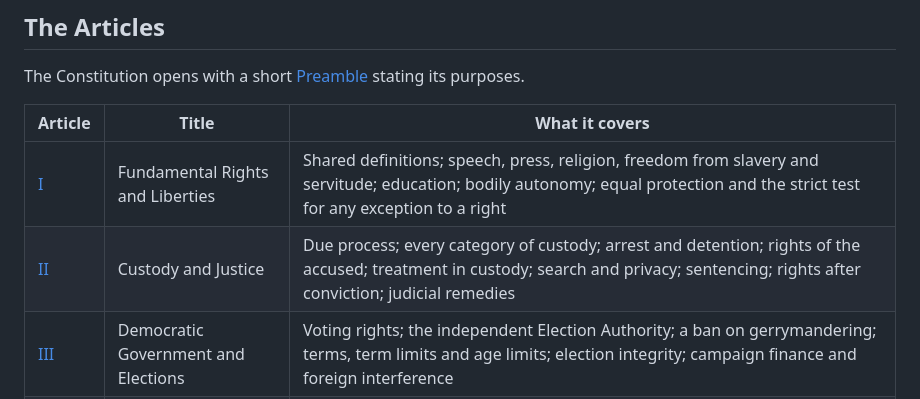
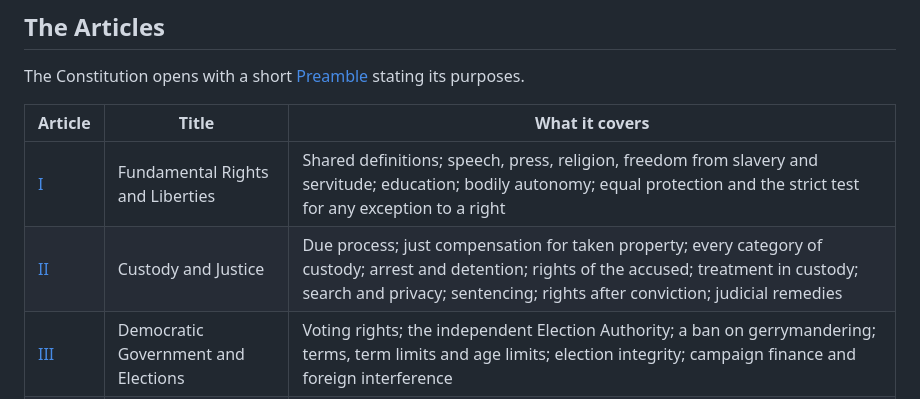
Before and after one commit to d4140n-4h3-1/Republic_of_Concordia, a Markdown page: README.md, the part around the change. Drawn GitHub-style.

```diff
--- a/README.md
+++ b/README.md
@@ -18,7 +18,7 @@ The Constitution opens with a short [Preamble](constitution/preamble.md) stating
 | Article | Title | What it covers |
 |---|---|---|
 | [I](constitution/article_1.md) | Fundamental Rights and Liberties | Shared definitions; speech, press, religion, freedom from slavery and servitude; education; bodily autonomy; equal protection and the strict test for any exception to a right |
-| [II](constitution/article_2.md) | Custody and Justice | Due process; every category of custody; arrest and detention; rights of the accused; treatment in custody; search and privacy; sentencing; rights after conviction; judicial remedies |
+| [II](constitution/article_2.md) | Custody and Justice | Due process; just compensation for taken property; every category of custody; arrest and detention; rights of the accused; treatment in custody; search and privacy; sentencing; rights after conviction; judicial remedies |
 | [III](constitution/article_3.md) | Democratic Government and Elections | Voting rights; the independent Election Authority; a ban on gerrymandering; terms, term limits and age limits; election integrity; campaign finance and foreign interference |
 | [IV](constitution/article_4.md) | The Legislative Power | Congress (House and Senate); legislative procedure; investigations and subpoenas; veto; ethics; impeachment; appropriations |
 | [V](constitution/article_5.md) | The Executive Power | The President and Vice President; national popular vote with ranked-choice counting; succession; appointments; pardons; emergency powers; armed forces and treaties |
```
Also changed, not shown: constitution/article_2.md (+23 -0 lines).
